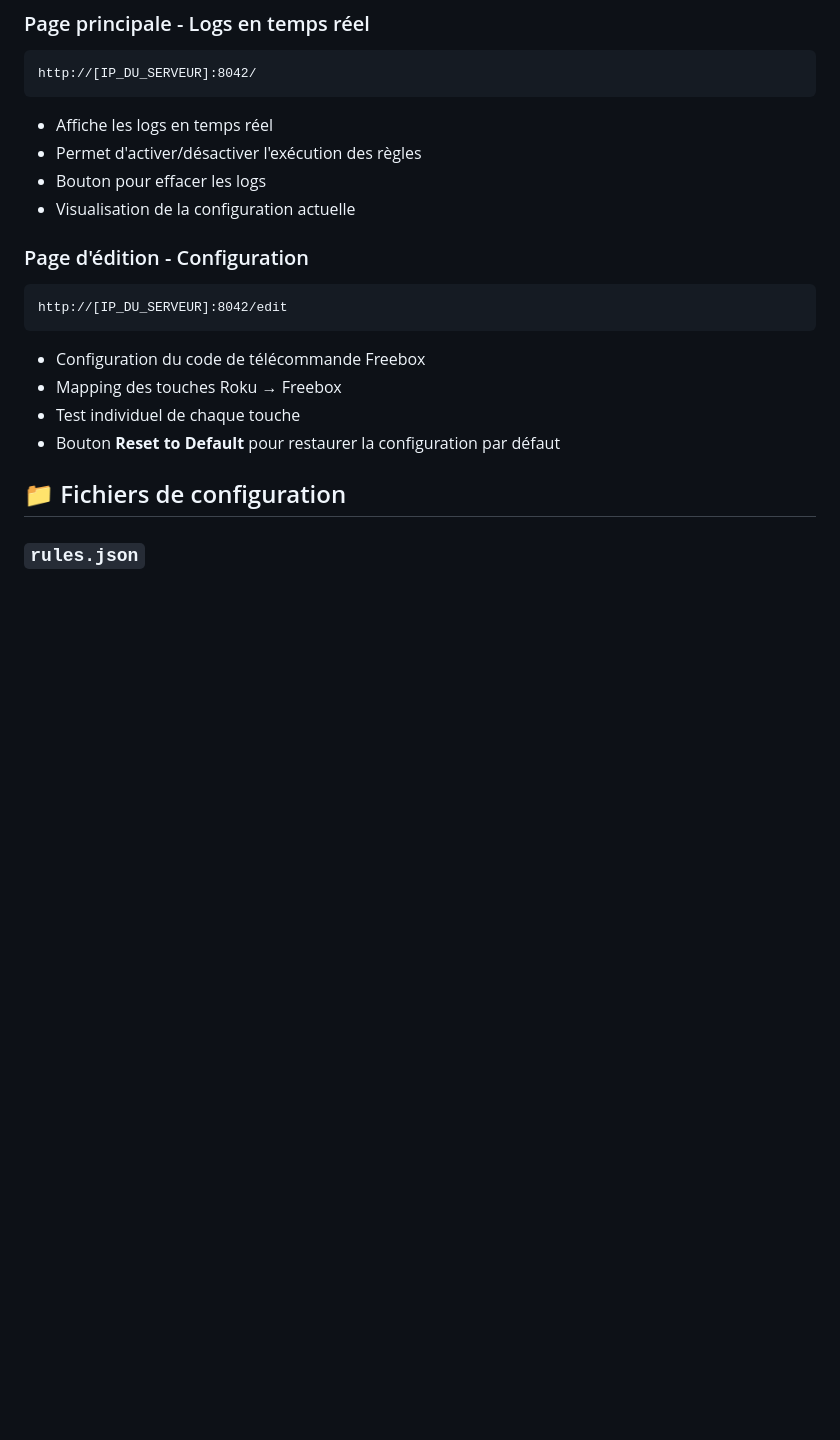
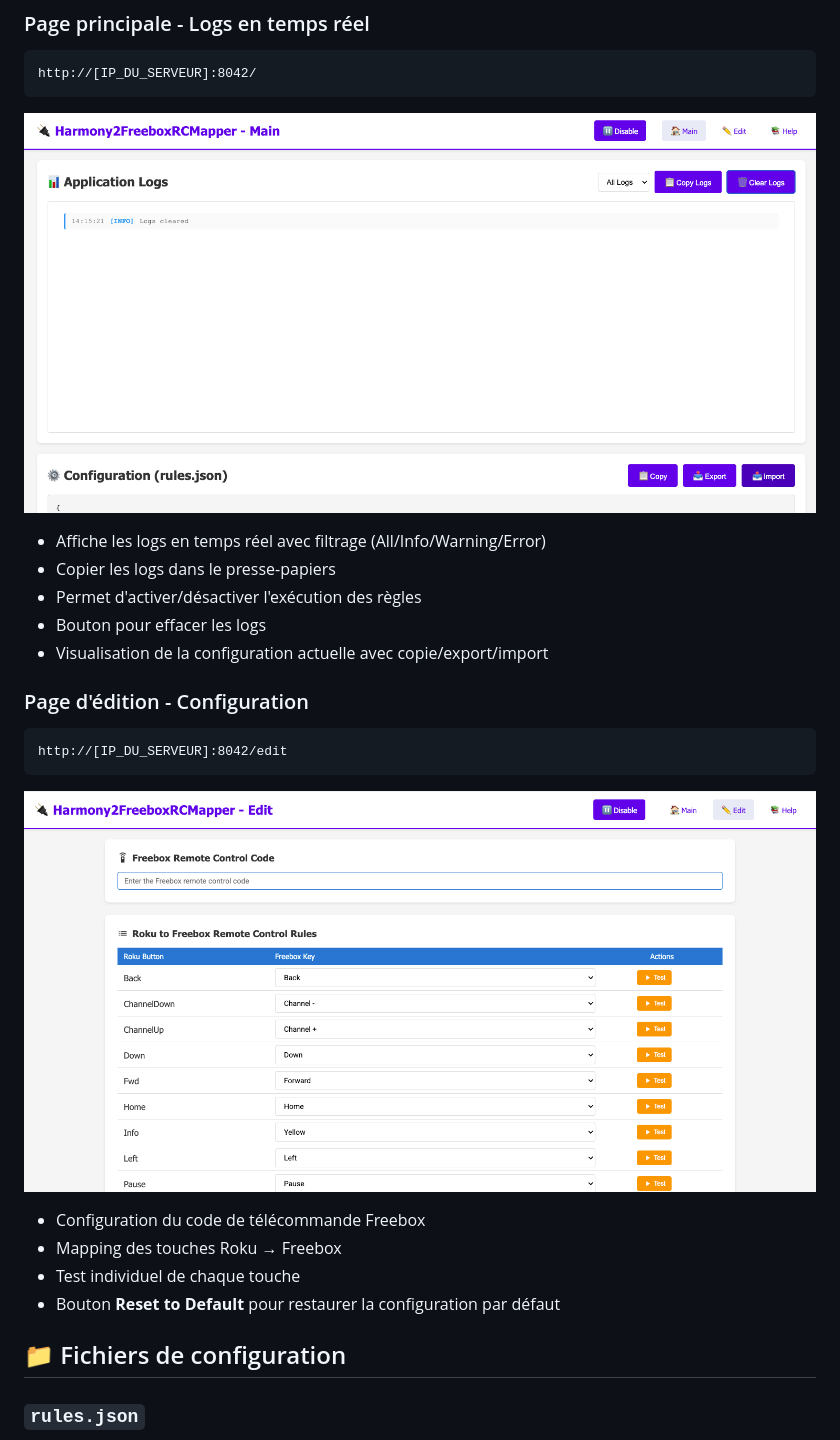
Before and after one commit to albanvn/Harmony2FreeboxRCMapper, a Markdown page: README.md, the part around the change. Rendered like a GitHub page; pictures changed too: Edit.png (added), Main.png (added); blank space fills up the shorter version.

Commit message:
add snapshots

````diff
--- a/README.md
+++ b/README.md
@@ -145,15 +145,22 @@ Le serveur expose plusieurs pages web :
 ```
 http://[IP_DU_SERVEUR]:8042/
 ```
-- Affiche les logs en temps réel
+
+![Page principale](./Main.png)
+
+- Affiche les logs en temps réel avec filtrage (All/Info/Warning/Error)
+- Copier les logs dans le presse-papiers
 - Permet d'activer/désactiver l'exécution des règles
 - Bouton pour effacer les logs
-- Visualisation de la configuration actuelle
+- Visualisation de la configuration actuelle avec copie/export/import
 
 ### Page d'édition - Configuration
 ```
 http://[IP_DU_SERVEUR]:8042/edit
 ```
+
+![Page d'édition](./Edit.png)
+
 - Configuration du code de télécommande Freebox
 - Mapping des touches Roku → Freebox
 - Test individuel de chaque touche
````
Also changed, not shown: README_en.md (+6 -0 lines).
